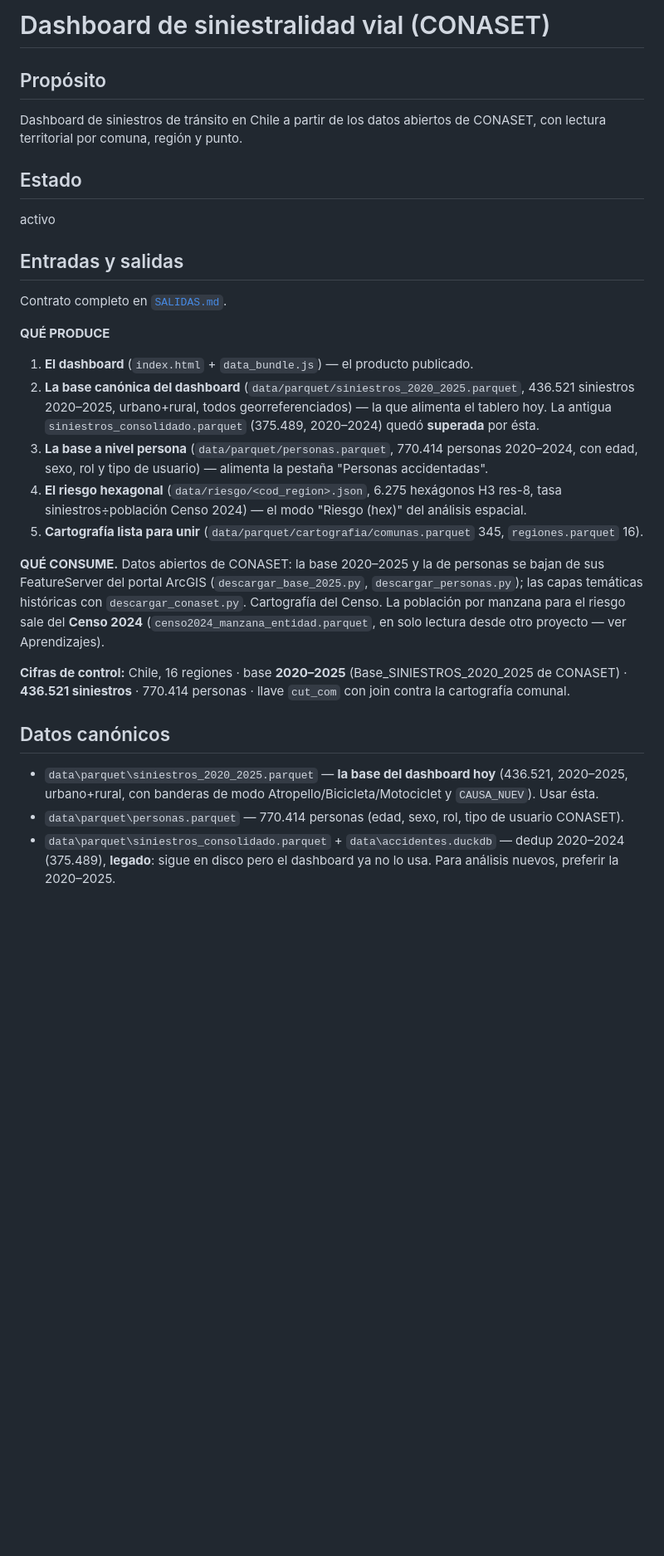
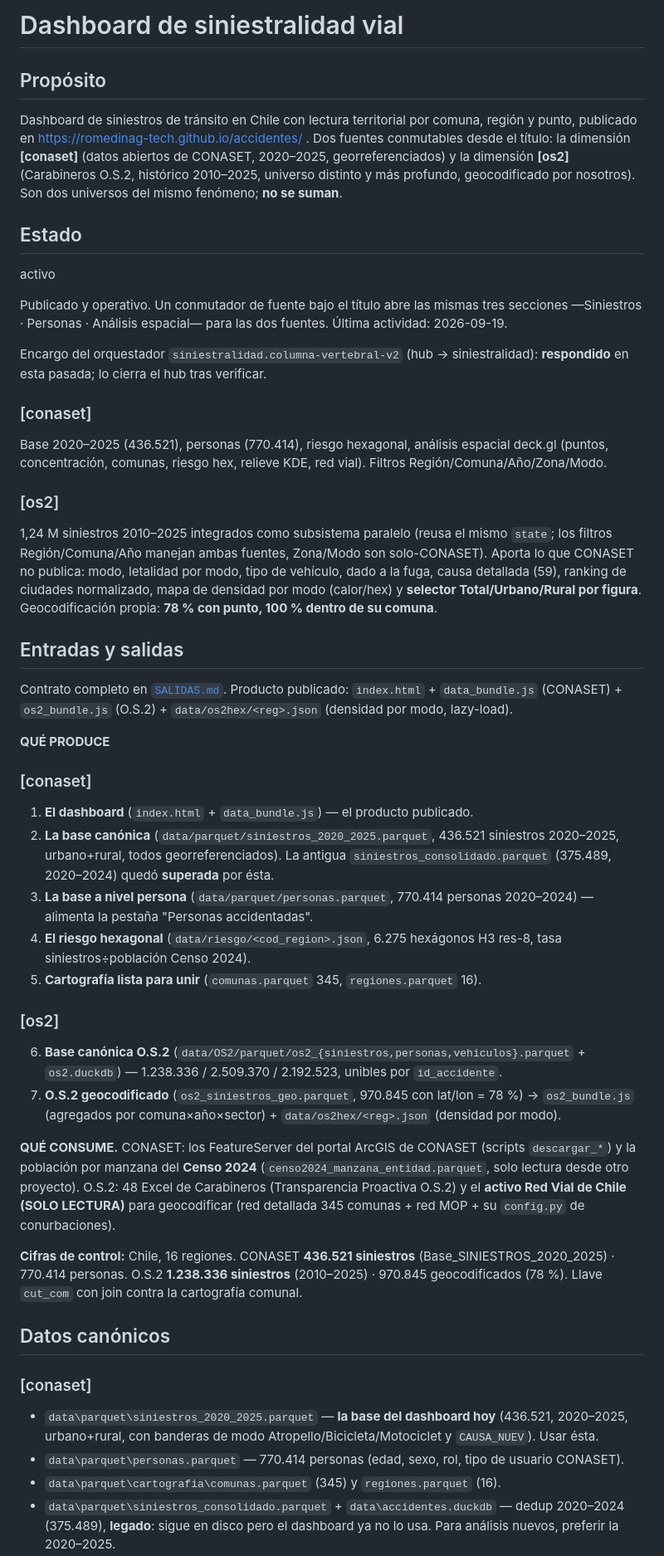
Before and after one commit to romedinag-tech/accidentes, a Markdown page: CLAUDE.md, the part around one of its changes. Shown at 83% size. Drawn GitHub-style; blank space fills up the shorter version.

Commit message:
Columna vertebral v2: dos dimensiones [conaset]/[os2], al dia con O.S.2
Actualiza el CLAUDE.md a la realidad post-integracion O.S.2: dimensiones [conaset]
y [os2] en Proposito/Estado/Entradas/Datos, aprendizajes de la sesion (red detallada
45->78%, CAMION in CAMIONETA, data/os2hex vs os2, leaflet.heat 0px, cache-bust por
cambio de forma de fact, y el run viejo que piso la geocodificacion), procesar_os2.py
en Como se ejecuta, y el ancla del indexador. Contrato 6/6, Estado 'activo'.

Co-Authored-By: Claude Opus 4.8 <noreply@anthropic.com>

```diff
--- a/CLAUDE.md
+++ b/CLAUDE.md
@@ -1,44 +1,73 @@
-# Dashboard de siniestralidad vial (CONASET)
+# Dashboard de siniestralidad vial
 
 ## Propósito
 
-Dashboard de siniestros de tránsito en Chile a partir de los datos abiertos de CONASET, con lectura
-territorial por comuna, región y punto.
+Dashboard de siniestros de tránsito en Chile con lectura territorial por comuna, región y punto,
+publicado en https://romedinag-tech.github.io/accidentes/ . Dos fuentes conmutables desde el título:
+la dimensión **[conaset]** (datos abiertos de CONASET, 2020–2025, georreferenciados) y la dimensión
+**[os2]** (Carabineros O.S.2, histórico 2010–2025, universo distinto y más profundo, geocodificado por
+nosotros). Son dos universos del mismo fenómeno; **no se suman**.
 
 ## Estado
 
 activo
 
+Publicado y operativo. Un conmutador de fuente bajo el título abre las mismas tres secciones —Siniestros ·
+Personas · Análisis espacial— para las dos fuentes. Última actividad: 2026-09-19.
+
+Encargo del orquestador `siniestralidad.columna-vertebral-v2` (hub → siniestralidad): **respondido** en
+esta pasada; lo cierra el hub tras verificar.
+
+### [conaset]
+Base 2020–2025 (436.521), personas (770.414), riesgo hexagonal, análisis espacial deck.gl (puntos,
+concentración, comunas, riesgo hex, relieve KDE, red vial). Filtros Región/Comuna/Año/Zona/Modo.
+
+### [os2]
+1,24 M siniestros 2010–2025 integrados como subsistema paralelo (reusa el mismo `state`; los filtros
+Región/Comuna/Año manejan ambas fuentes, Zona/Modo son solo-CONASET). Aporta lo que CONASET no publica:
+modo, letalidad por modo, tipo de vehículo, dado a la fuga, causa detallada (59), ranking de ciudades
+normalizado, mapa de densidad por modo (calor/hex) y **selector Total/Urbano/Rural por figura**.
+Geocodificación propia: **78 % con punto, 100 % dentro de su comuna**.
+
 ## Entradas y salidas
 
-Contrato completo en [`SALIDAS.md`](SALIDAS.md).
+Contrato completo en [`SALIDAS.md`](SALIDAS.md). Producto publicado: `index.html` + `data_bundle.js`
+(CONASET) + `os2_bundle.js` (O.S.2) + `data/os2hex/<reg>.json` (densidad por modo, lazy-load).
 
 **QUÉ PRODUCE**
 
+### [conaset]
 1. **El dashboard** (`index.html` + `data_bundle.js`) — el producto publicado.
-2. **La base canónica del dashboard** (`data/parquet/siniestros_2020_2025.parquet`, 436.521 siniestros
-   2020–2025, urbano+rural, todos georreferenciados) — la que alimenta el tablero hoy. La antigua
-   `siniestros_consolidado.parquet` (375.489, 2020–2024) quedó **superada** por ésta.
-3. **La base a nivel persona** (`data/parquet/personas.parquet`, 770.414 personas 2020–2024, con edad,
-   sexo, rol y tipo de usuario) — alimenta la pestaña "Personas accidentadas".
+2. **La base canónica** (`data/parquet/siniestros_2020_2025.parquet`, 436.521 siniestros 2020–2025,
+   urbano+rural, todos georreferenciados). La antigua `siniestros_consolidado.parquet` (375.489,
+   2020–2024) quedó **superada** por ésta.
+3. **La base a nivel persona** (`data/parquet/personas.parquet`, 770.414 personas 2020–2024) — alimenta
+   la pestaña "Personas accidentadas".
 4. **El riesgo hexagonal** (`data/riesgo/<cod_region>.json`, 6.275 hexágonos H3 res-8, tasa
-   siniestros÷población Censo 2024) — el modo "Riesgo (hex)" del análisis espacial.
-5. **Cartografía lista para unir** (`data/parquet/cartografia/comunas.parquet` 345,
-   `regiones.parquet` 16).
+   siniestros÷población Censo 2024).
+5. **Cartografía lista para unir** (`comunas.parquet` 345, `regiones.parquet` 16).
 
-**QUÉ CONSUME.** Datos abiertos de CONASET: la base 2020–2025 y la de personas se bajan de sus
-FeatureServer del portal ArcGIS (`descargar_base_2025.py`, `descargar_personas.py`); las capas
-temáticas históricas con `descargar_conaset.py`. Cartografía del Censo. La población por manzana para
-el riesgo sale del **Censo 2024** (`censo2024_manzana_entidad.parquet`, en solo lectura desde otro
-proyecto — ver Aprendizajes).
+### [os2]
+6. **Base canónica O.S.2** (`data/OS2/parquet/os2_{siniestros,personas,vehiculos}.parquet` + `os2.duckdb`)
+   — 1.238.336 / 2.509.370 / 2.192.523, unibles por `id_accidente`.
+7. **O.S.2 geocodificado** (`os2_siniestros_geo.parquet`, 970.845 con lat/lon = 78 %) → `os2_bundle.js`
+   (agregados por comuna×año×sector) + `data/os2hex/<reg>.json` (densidad por modo).
 
-**Cifras de control:** Chile, 16 regiones · base **2020–2025** (Base_SINIESTROS_2020_2025 de CONASET) ·
-**436.521 siniestros** · 770.414 personas · llave `cut_com` con join contra la cartografía comunal.
+**QUÉ CONSUME.** CONASET: los FeatureServer del portal ArcGIS de CONASET (scripts `descargar_*`) y la
+población por manzana del **Censo 2024** (`censo2024_manzana_entidad.parquet`, solo lectura desde otro
+proyecto). O.S.2: 48 Excel de Carabineros (Transparencia Proactiva O.S.2) y el **activo Red Vial de Chile
+(SOLO LECTURA)** para geocodificar (red detallada 345 comunas + red MOP + su `config.py` de conurbaciones).
+
+**Cifras de control:** Chile, 16 regiones. CONASET **436.521 siniestros** (Base_SINIESTROS_2020_2025) ·
+770.414 personas. O.S.2 **1.238.336 siniestros** (2010–2025) · 970.845 geocodificados (78 %). Llave
+`cut_com` con join contra la cartografía comunal.
 
 ## Datos canónicos
 
+### [conaset]
 - `data\parquet\siniestros_2020_2025.parquet` — **la base del dashboard hoy** (436.521, 2020–2025,
   urbano+rural, con banderas de modo Atropello/Bicicleta/Motociclet y `CAUSA_NUEV`). Usar ésta.
 - `data\parquet\personas.parquet` — 770.414 personas (edad, sexo, rol, tipo de usuario CONASET).
+- `data\parquet\cartografia\comunas.parquet` (345) y `regiones.parquet` (16).
 - `data\parquet\siniestros_consolidado.parquet` + `data\accidentes.duckdb` — dedup 2020–2024 (375.489),
   **legado**: sigue en disco pero el dashboard ya no lo usa. Para análisis nuevos, preferir la 2020–2025.
```
Also changed, not shown: other parts of CLAUDE.md (+31 -3 lines).
